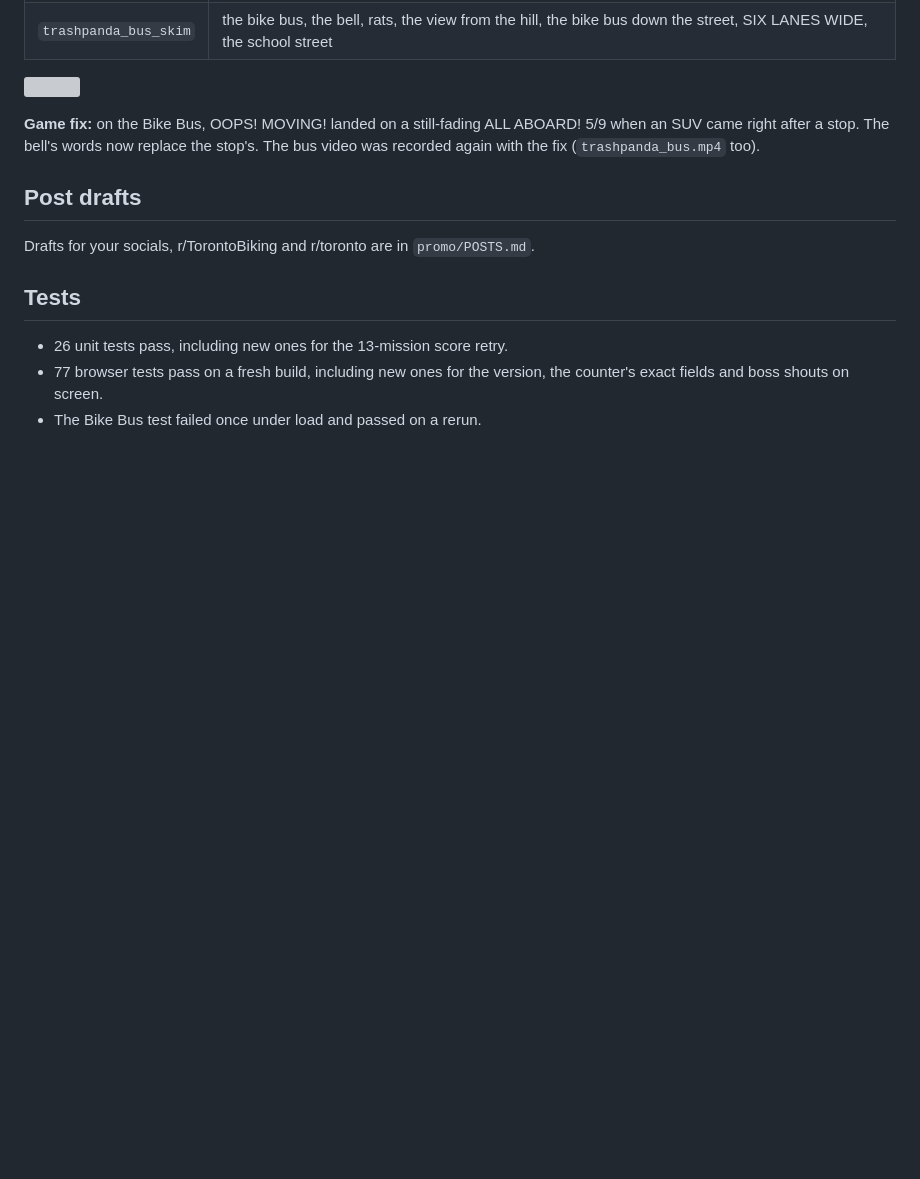
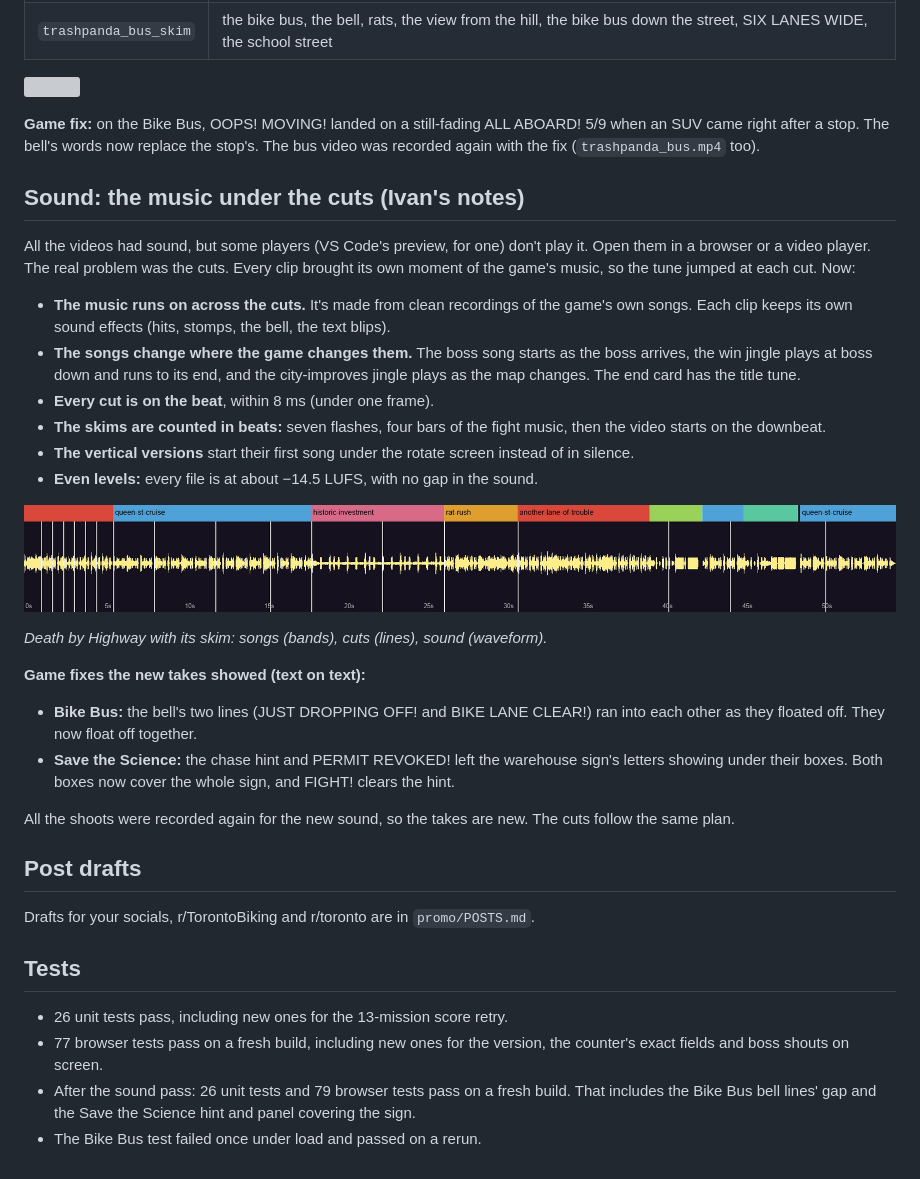
Before and after one commit to besit/trashpanda, a Markdown page: docs/reviews/1.0.md, the part around the change. GitHub-like rendering; pictures changed too: docs/reviews/skims/music_hw_skim.png (added); blank space fills up the shorter version; grey boxes are pictures that could not be loaded.

```diff
--- a/docs/reviews/1.0.md
+++ b/docs/reviews/1.0.md
@@ -92,10 +92,30 @@ Each video now has a `_skim` version (and `_skim_vertical`): about 4.5 s of quic
 
 **Game fix:** on the Bike Bus, OOPS! MOVING! landed on a still-fading ALL ABOARD! 5/9 when an SUV came right after a stop. The bell's words now replace the stop's. The bus video was recorded again with the fix (`trashpanda_bus.mp4` too).
 
+## Sound: the music under the cuts (Ivan's notes)
+All the videos had sound, but some players (VS Code's preview, for one) don't play it. Open them in a browser or a video player. The real problem was the cuts. Every clip brought its own moment of the game's music, so the tune jumped at each cut. Now:
+- **The music runs on across the cuts.** It's made from clean recordings of the game's own songs. Each clip keeps its own sound effects (hits, stomps, the bell, the text blips).
+- **The songs change where the game changes them.** The boss song starts as the boss arrives, the win jingle plays at boss down and runs to its end, and the city-improves jingle plays as the map changes. The end card has the title tune.
+- **Every cut is on the beat**, within 8 ms (under one frame).
+- **The skims are counted in beats:** seven flashes, four bars of the fight music, then the video starts on the downbeat.
+- **The vertical versions** start their first song under the rotate screen instead of in silence.
+- **Even levels:** every file is at about −14.5 LUFS, with no gap in the sound.
+
+![](skims/music_hw_skim.png)
+
+*Death by Highway with its skim: songs (bands), cuts (lines), sound (waveform).*
+
+**Game fixes the new takes showed (text on text):**
+- **Bike Bus:** the bell's two lines (JUST DROPPING OFF! and BIKE LANE CLEAR!) ran into each other as they floated off. They now float off together.
+- **Save the Science:** the chase hint and PERMIT REVOKED! left the warehouse sign's letters showing under their boxes. Both boxes now cover the whole sign, and FIGHT! clears the hint.
+
+All the shoots were recorded again for the new sound, so the takes are new. The cuts follow the same plan.
+
 ## Post drafts
 Drafts for your socials, r/TorontoBiking and r/toronto are in `promo/POSTS.md`.
 
 ## Tests
 - 26 unit tests pass, including new ones for the 13-mission score retry.
 - 77 browser tests pass on a fresh build, including new ones for the version, the counter's exact fields and boss shouts on screen.
+- After the sound pass: 26 unit tests and 79 browser tests pass on a fresh build. That includes the Bike Bus bell lines' gap and the Save the Science hint and panel covering the sign.
 - The Bike Bus test failed once under load and passed on a rerun.
```
Also changed, not shown: README.md (+3 -2 lines), docs/DEVLOG.md (+27 -0 lines), 13 other files.
